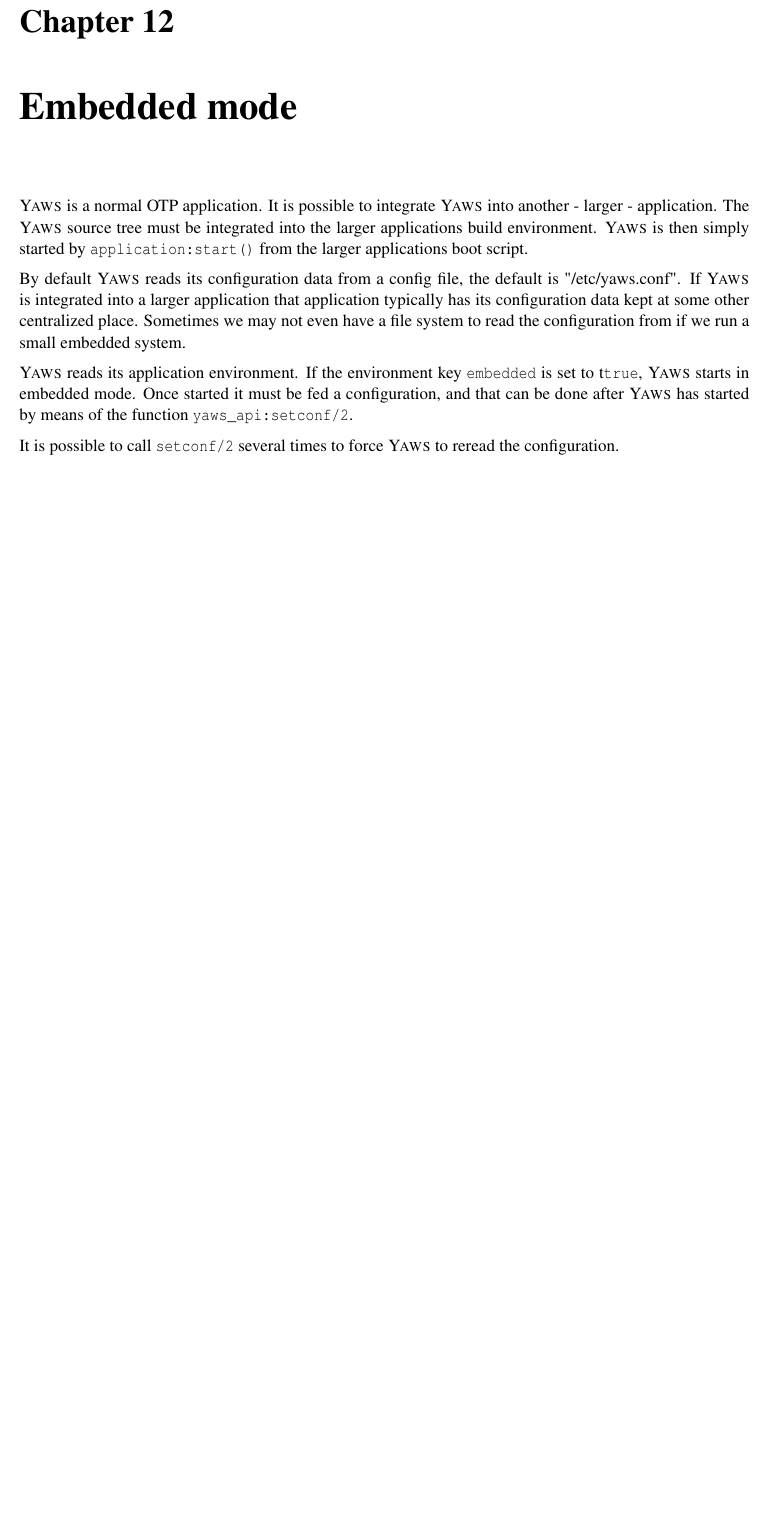
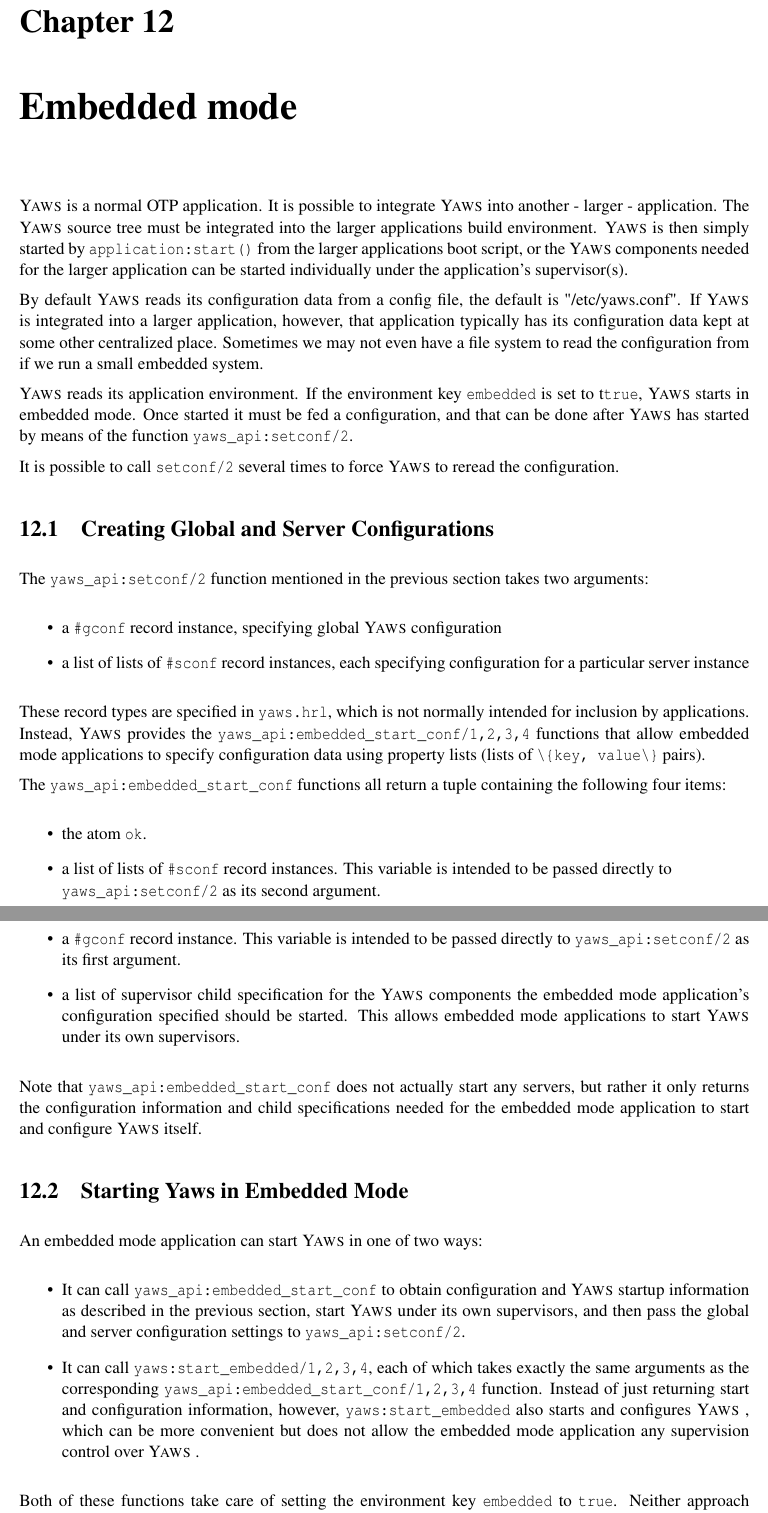
Before and after one commit to erlyaws/yaws, a LaTeX thesis (doc/yaws.tex): part of page 40 of 46 before the commit and two parts of pages 40 and 41 of 47 after it, the two joined at a grey line, cut so that both start at the same text, the shorter picture padded with empty space. Compiled offline with pdfLaTeX; a LaTeX package or settings file that is missing is left out.

Commit message:
improved embedded support
Add yaws_api:embedded_start_conf functions that take the same
arguments as yaws:start_embedded but instead of starting the yaws
application, return the gconf, sconf, and supervisor child specs
corresponding to the supplied arguments. When the application doing
the embedding is ready to start yaws, it can use the child specs to
start yaws under its own supervisors, and can then pass the gconf and
sconf to yaws_api:setconf to configure yaws. This approach gives the
application more control over how yaws is started and supervised.

Reimplement yaws:start_embedded in terms of the new
yaws_api:embedded_start_conf, maintaining backward compatibility.

Change www/embed.yaws and its example ybed code to describe the new
yaws_api:embedded_start_conf functions.

Updated web documentation and the yaws.tex file.

```diff
--- a/doc/yaws.tex
+++ b/doc/yaws.tex
@@ -1918,14 +1918,16 @@
 into another - larger - application. The \Yaws\  source tree must be
 integrated into the larger applications build environment. \Yaws\  is
 then simply started by \verb+application:start()+ from the larger
-applications boot script.
-
-By default \Yaws\  reads its configuration data from a config file, the
-default is "/etc/yaws.conf". If \Yaws\  is integrated into a larger
-application that application typically has its configuration data kept
-at some other centralized place. Sometimes we may not even have a file
-system to read the configuration from if we run a small embedded
-system.
+applications boot script, or the \Yaws\  components needed for the
+larger application can be started individually under the application's
+supervisor(s).
+
+By default \Yaws\ reads its configuration data from a config file, the
+default is "/etc/yaws.conf". If \Yaws\ is integrated into a larger
+application, however, that application typically has its configuration
+data kept at some other centralized place. Sometimes we may not even
+have a file system to read the configuration from if we run a small
+embedded system.
 
 \Yaws\  reads its application environment. If the environment key
 \verb+embedded+ is set to t\verb+true+, \Yaws\  starts in embedded mode.
@@ -1936,5 +1938,76 @@
 It is possible to call \verb+setconf/2+ several times to force \Yaws\  to
 reread the configuration.
 
-
-
+\section{Creating Global and Server Configurations}
+
+The \verb+yaws_api:setconf/2+ function mentioned in the previous
+section takes two arguments:
+
+\begin{itemize}
+
+\item a \verb+#gconf+ record instance, specifying global
+  \Yaws\  configuration
+
+\item a list of lists of \verb+#sconf+ record instances, each
+  specifying configuration for a particular server instance
+
+\end{itemize}
+
+These record types are specified in \verb+yaws.hrl+, which is not
+normally intended for inclusion by applications. Instead,
+\Yaws\  provides the \verb+yaws_api:embedded_start_conf/1,2,3,4+
+functions that allow embedded mode applications to specify
+configuration data using property lists (lists of
+\verb+\{key, value\}+ pairs).
+
+The \verb+yaws_api:embedded_start_conf+ functions all return a tuple
+containing the following four items:
+
+\begin{itemize}
+
+\item the atom \verb+ok+.
+
+\item a list of lists of \verb+#sconf+ record instances. This variable
+  is intended to be passed directly to\\* \verb+yaws_api:setconf/2+ as
+  its second argument.
+
+\item a \verb+#gconf+ record instance. This variable is intended to
+  be passed directly to \verb+yaws_api:setconf/2+ as its first
+  argument.
+
+\item a list of supervisor child specification for the
+  \Yaws\  components the embedded mode application's configuration
+  specified should be started. This allows embedded mode applications
+  to start \Yaws\  under its own supervisors.
+
+\end{itemize}
+
+Note that \verb+yaws_api:embedded_start_conf+ does not actually start
+any servers, but rather it only returns the configuration information
+and child specifications needed for the embedded mode application to
+start and configure \Yaws\  itself.
+
+\section{Starting Yaws in Embedded Mode}
+
+An embedded mode application can start \Yaws\  in one of two ways:
+
+\begin{itemize}
+
+\item It can call \verb+yaws_api:embedded_start_conf+ to obtain
+  configuration and \Yaws\  startup information as described in the
+  previous section, start \Yaws\  under its own supervisors, and then
+  pass the global and server configuration settings to
+  \verb+yaws_api:setconf/2+.
+
+\item It can call \verb+yaws:start_embedded/1,2,3,4+, each of which
+  takes exactly the same arguments as the corresponding
+  \verb+yaws_api:embedded_start_conf/1,2,3,4+ function. Instead of just
+  returning start and configuration information, however,
+  \verb+yaws:start_embedded+ also starts and configures \Yaws\ , which
+  can be more convenient but does not allow the embedded mode
+  application any supervision control over \Yaws\ .
+
+\end{itemize}
+
+Both of these functions take care of setting the environment key
+\verb+embedded+ to \verb+true+. Neither approach requires any special
```
Also changed, not shown: doc/yaws.tex (15 more changed lines), 7 other files.
